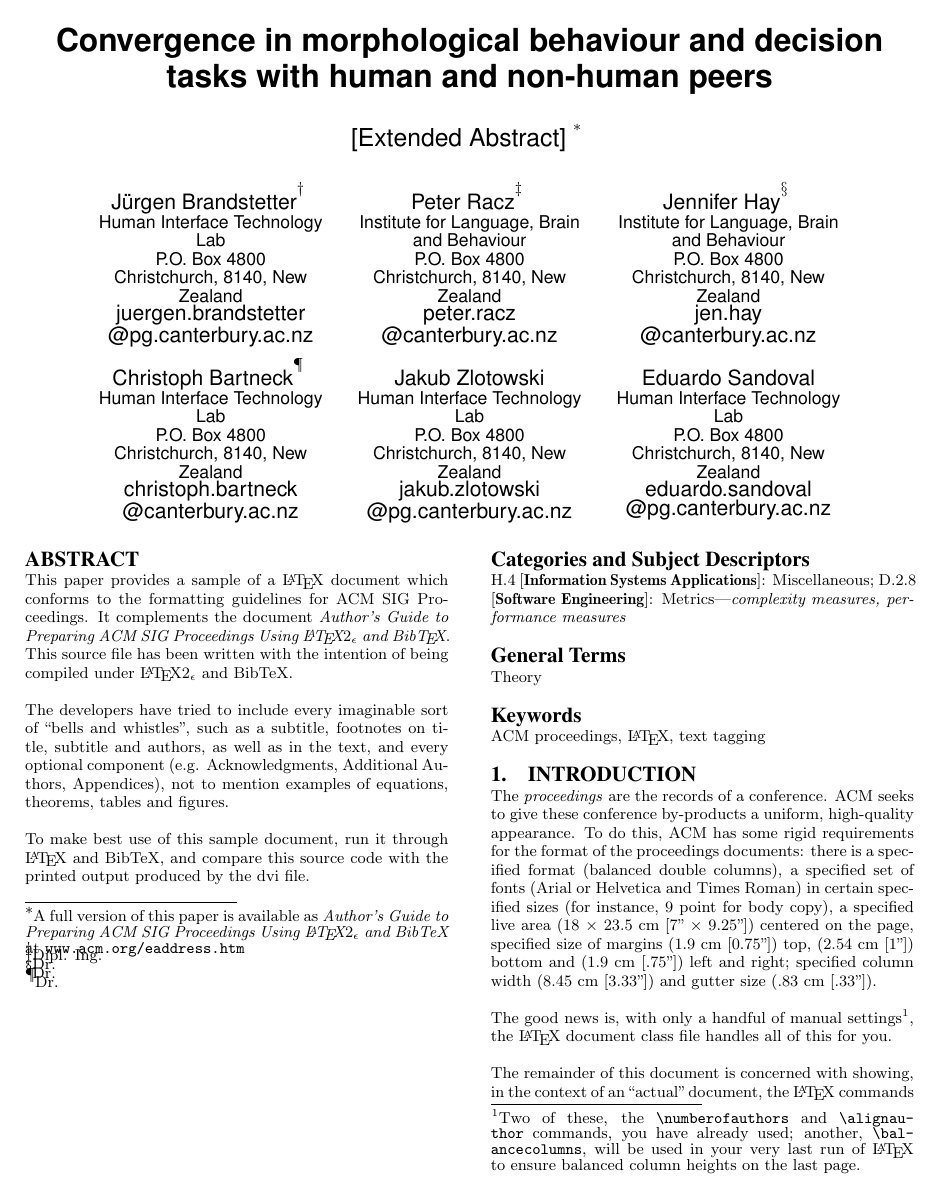
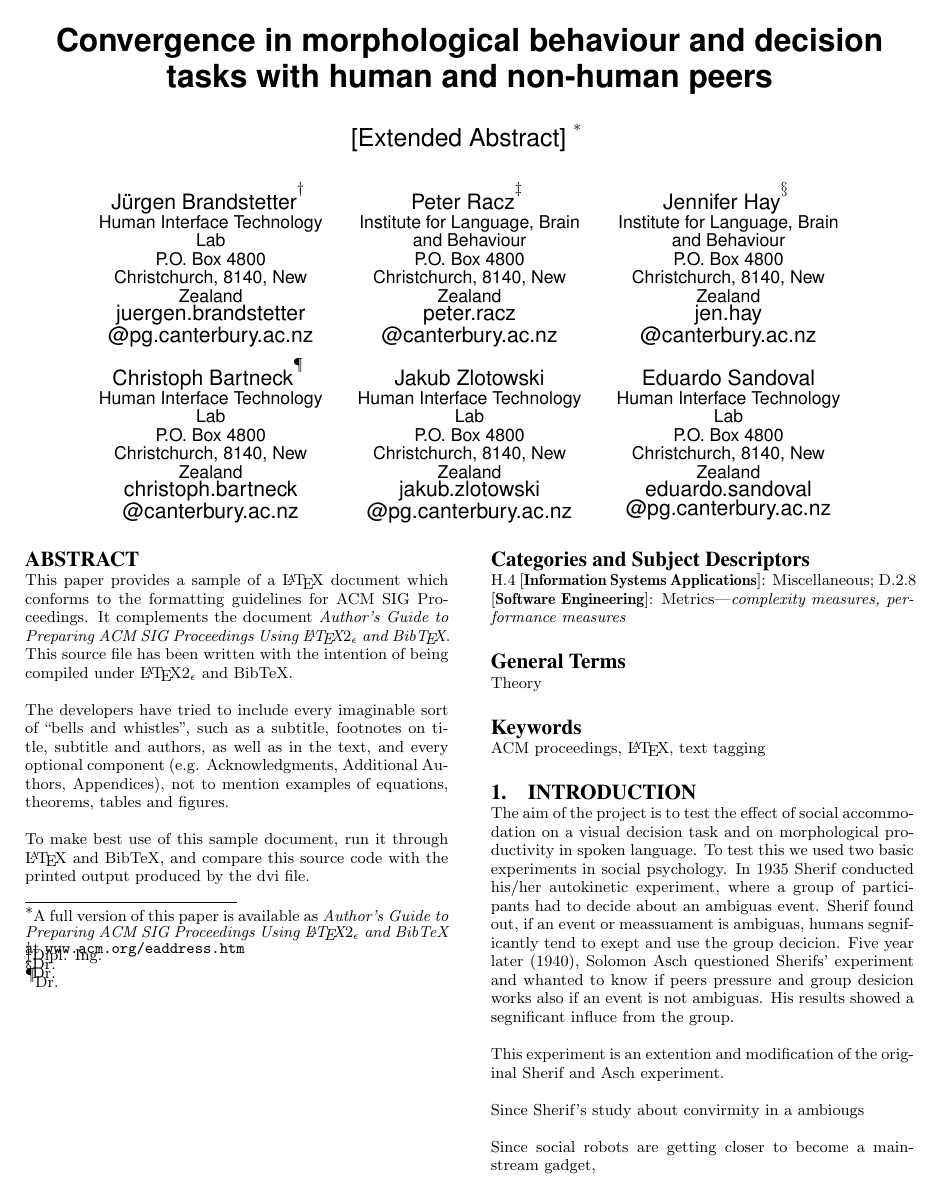
Before and after one commit to BrandiATMuhkuh/aschgenerator, a LaTeX paper (paper/sigproc-sp.tex): page 1 of 5. Compiled offline with pdfLaTeX.

Commit message:
start to write paper

```diff
--- a/paper/sigproc-sp.tex
+++ b/paper/sigproc-sp.tex
@@ -163,3 +163,11 @@ output produced by the dvi file.
 \keywords{ACM proceedings, \LaTeX, text tagging} % NOT required for Proceedings
 
 \section{Introduction}
+The aim of the project is to test the effect of social accommodation on a visual decision task and on morphological productivity in spoken language. To test this we used two basic experiments in social psychology. In 1935 Sherif conducted his/her autokinetic experiment, where a group of participants had to decide about an ambiguas event. Sherif found out, if an event or meassuament is ambiguas, humans segnificantly tend to exept and use the group decicion. Five year later (1940), Solomon Asch questioned Sherifs' experiment and whanted to know if peers pressure and group desicion works also if an event is not ambiguas. His results showed a segnificant influce from the group.
+
+This experiment is an extention and modification of the original Sherif and Asch experiment.
+
+
+ Since Sherif's study about convirmity in a ambiougs
+
+Since social robots are getting closer to become a mainstream gadget,
```
Also changed, not shown: paper/sigproc-sp.pdf, paper/sigproc-sp.tex (12 more changed lines), 2 other files.
